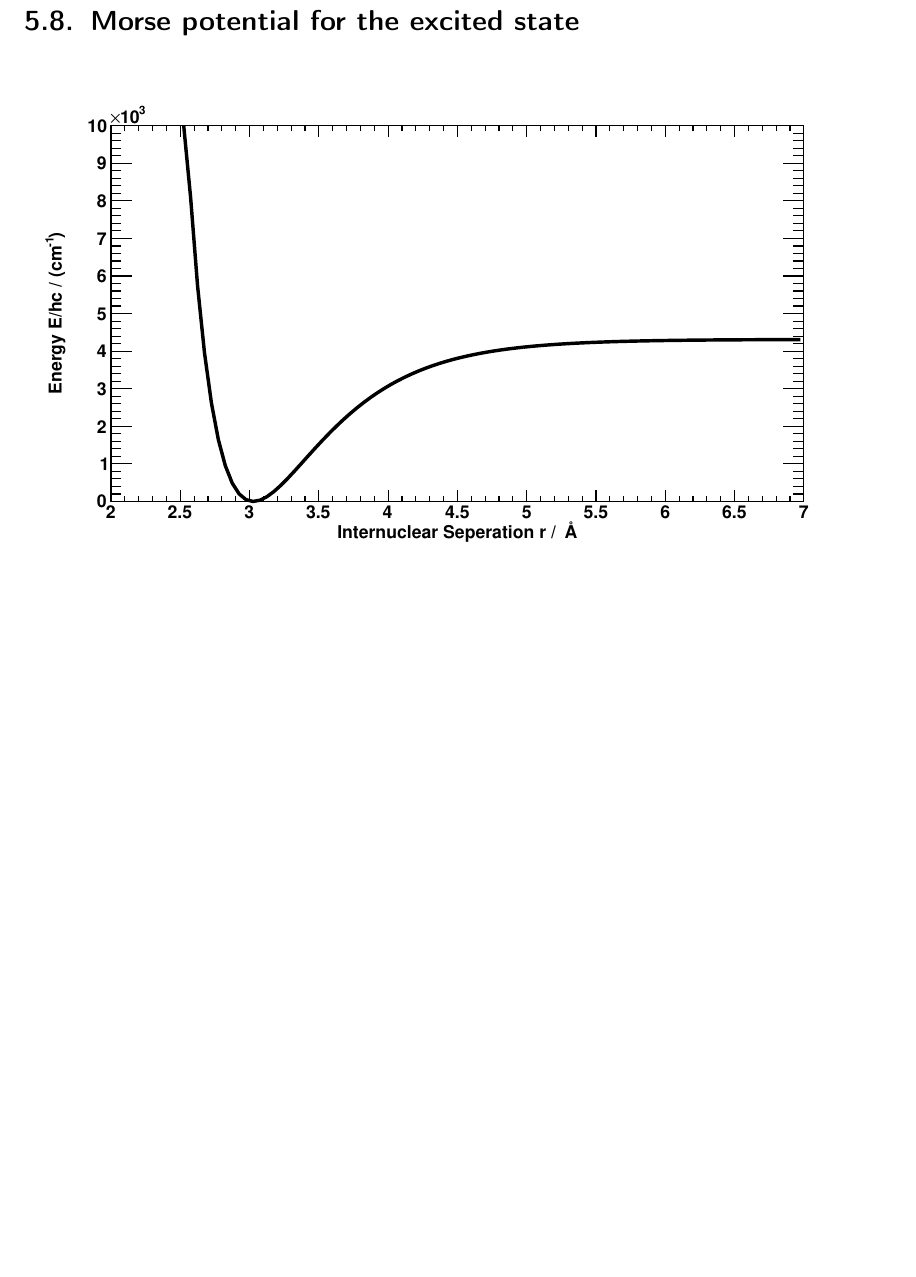
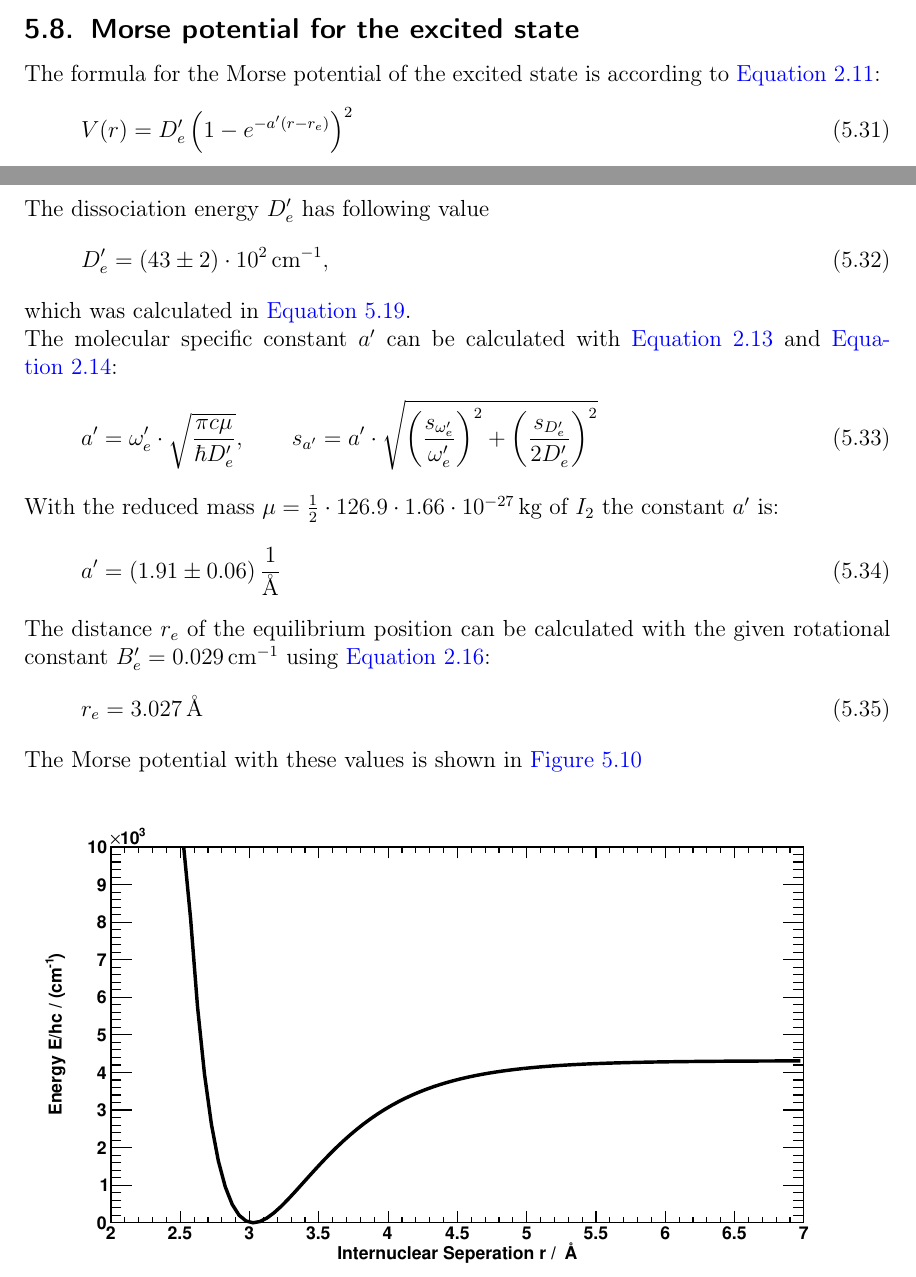
Before and after one commit to Bigben37/FP1, a LaTeX document (0916-I2/src/I2.tex, which reads 0916-I2/src/05_Auswertung.tex): part of page 20 of 23 before the commit and two parts of pages 19 and 20 of 24 after it, the two joined at a grey line, cut so that both start at the same text, the shorter picture padded with empty space. Compiled offline with pdfLaTeX.

Commit message:
added evaluation morse

```diff
--- a/0916-I2/src/05_Auswertung.tex
+++ b/0916-I2/src/05_Auswertung.tex
@@ -369,12 +370,35 @@ Graphik mit Energieniveaus
 \subsection{Determination of the energy for electronic excitation \texorpdfstring{$\sigma_{00}$}{s00}}
 
 \subsection{Morse potential for the excited state}
-
+The formula for the Morse potential of the excited state is according to \autoref{eq:morse}:
+\begin{equation}
+  V(r) = D_e' \left( 1 - e^{-a'(r-r_e)} \right)^2
+\end{equation}
+The dissociation energy $D_e'$ has following value
+\begin{equation}
+  D_e' = (43 \pm 2) \cdot 10^2\, \text{cm}^{-1},
+\end{equation}
+which was calculated in \autoref{eq:dissen:exited}. \\
+The molecular specific constant $a'$ can be calculated with \autoref{eq:morse_wexe} and \autoref{eq:morse_dissenergy}:
+\begin{equation}
+  a' = \omega_e' \cdot \sqrt{\frac{\pi c \mu}{\hbar D'_e}}, \qquad s_{a'} =
+  a' \cdot \sqrt{\left( \frac{s_{\omega'_e}}{\omega_e'} \right)^2 +  \left( \frac{s_{D_e'}}{2 D_e'} \right)^2 }
+\end{equation}
+With the reduced mass $\mu = \frac{1}{2} \cdot 126.9 \cdot 1.66 \cdot 10^{-27}\,$kg of $I_2$ the constant $a'$ is:
+\begin{equation}
+  a' = (1.91 \pm 0.06)\, \frac{1}{\text{\AA}}
+\end{equation}
+The distance $r_e$ of the equilibrium position can be calculated with the given rotational constant $B_e' = 0.029\, \text{cm}^{-1}$ using
+\autoref{eq:rotconst}:
+\begin{equation}
+  r_e = 3.027\,\text{\AA}
+\end{equation}
+The Morse potential with these values is shown in \autoref{img:morse}
 
 \begin{figure}[H]
 \begin{center}
   \includegraphics[width=\textwidth]{../img/morse.pdf}
-  \caption[---]{---}
+  \caption[---]{Morse potential of the excited state}
   \label{img:morse}
 \end{center}
 \end{figure}
```
Also changed, not shown: 0916-I2/src/02_Grundlagen.tex (+3 -2 lines), 0916-I2/src/05_Auswertung.tex (1 more changed lines).
